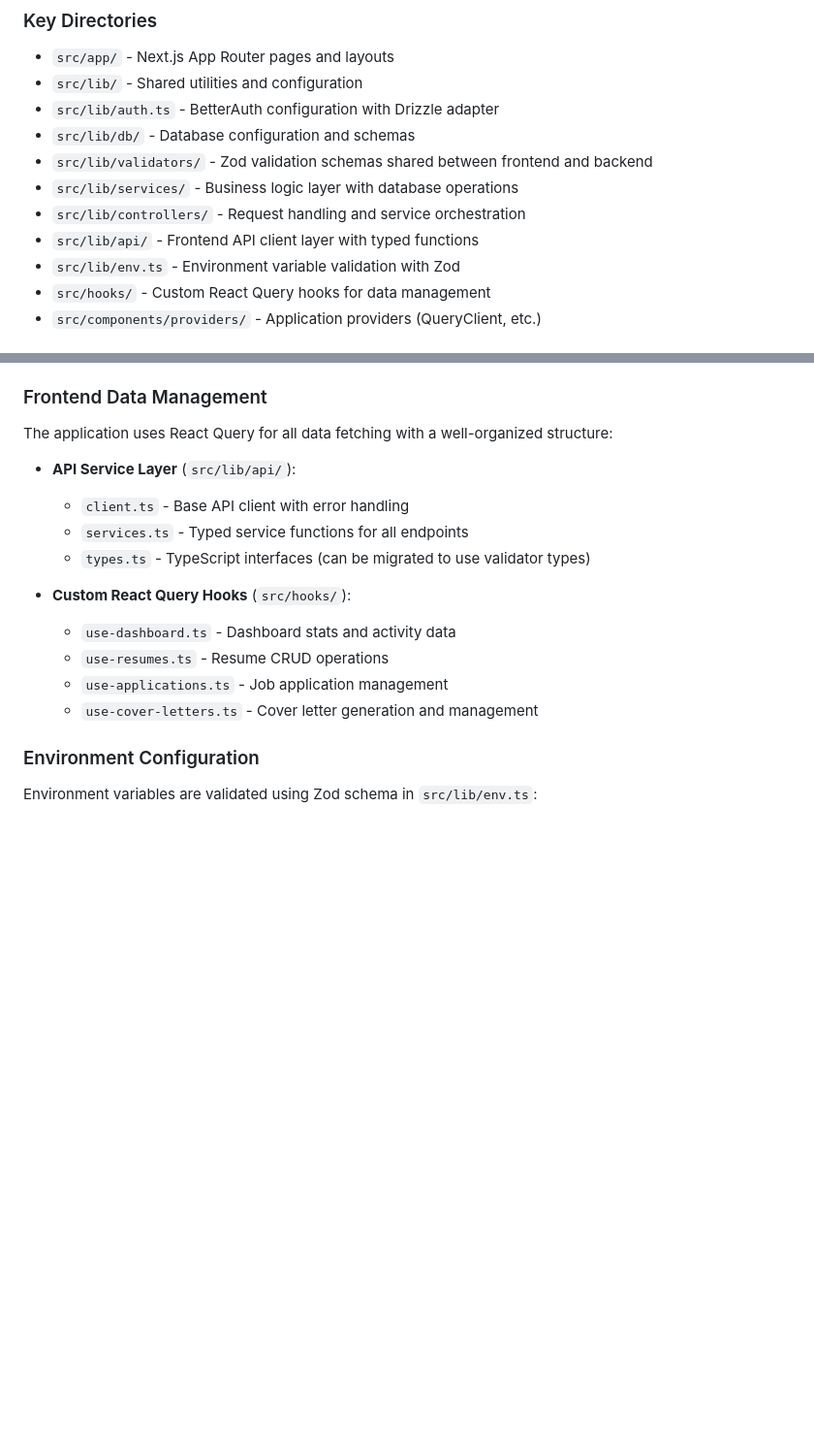
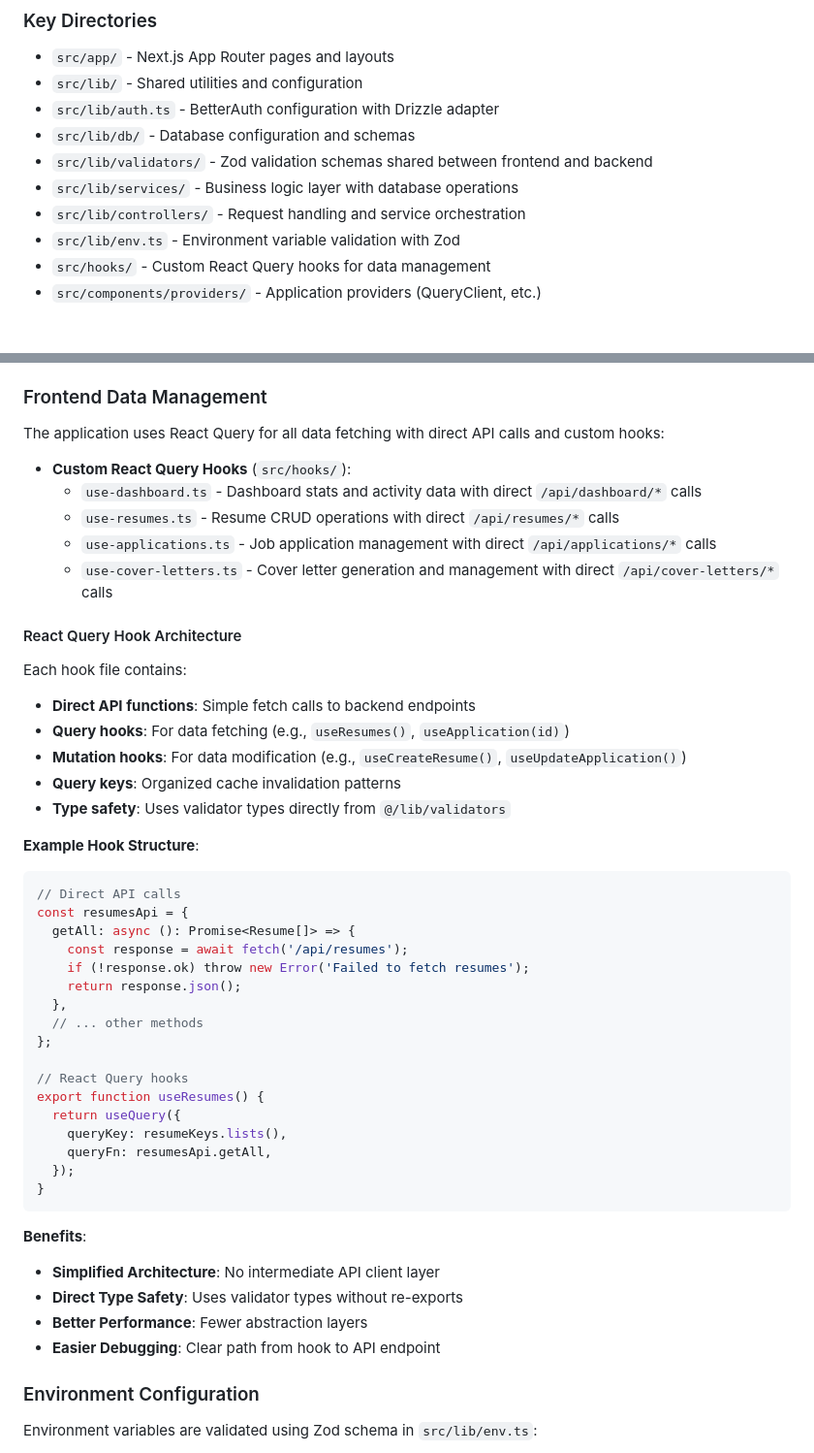
Before and after one commit to ffeew/job-application-assistant, a Markdown page: CLAUDE.md, 2 parts joined by grey strips. Shown: that part at 97% size. Drawn GitHub-style; blank space fills up the shorter version.

````diff
--- a/CLAUDE.md
+++ b/CLAUDE.md
@@ -68,7 +68,6 @@ This is a fully functional Next.js 15 application for a job application assistan
 - `src/lib/validators/` - Zod validation schemas shared between frontend and backend
 - `src/lib/services/` - Business logic layer with database operations
 - `src/lib/controllers/` - Request handling and service orchestration
-- `src/lib/api/` - Frontend API client layer with typed functions
 - `src/lib/env.ts` - Environment variable validation with Zod
 - `src/hooks/` - Custom React Query hooks for data management
 - `src/components/providers/` - Application providers (QueryClient, etc.)
@@ -110,18 +109,49 @@ The application follows a clean 3-layer API architecture:
 
 ### Frontend Data Management
 
-The application uses React Query for all data fetching with a well-organized structure:
-
-- **API Service Layer** (`src/lib/api/`):
-  - `client.ts` - Base API client with error handling
-  - `services.ts` - Typed service functions for all endpoints
-  - `types.ts` - TypeScript interfaces (can be migrated to use validator types)
+The application uses React Query for all data fetching with direct API calls and custom hooks:
 
 - **Custom React Query Hooks** (`src/hooks/`):
-  - `use-dashboard.ts` - Dashboard stats and activity data
-  - `use-resumes.ts` - Resume CRUD operations
-  - `use-applications.ts` - Job application management
-  - `use-cover-letters.ts` - Cover letter generation and management
+  - `use-dashboard.ts` - Dashboard stats and activity data with direct `/api/dashboard/*` calls
+  - `use-resumes.ts` - Resume CRUD operations with direct `/api/resumes/*` calls
+  - `use-applications.ts` - Job application management with direct `/api/applications/*` calls
+  - `use-cover-letters.ts` - Cover letter generation and management with direct `/api/cover-letters/*` calls
+
+#### React Query Hook Architecture
+
+Each hook file contains:
+- **Direct API functions**: Simple fetch calls to backend endpoints
+- **Query hooks**: For data fetching (e.g., `useResumes()`, `useApplication(id)`)
+- **Mutation hooks**: For data modification (e.g., `useCreateResume()`, `useUpdateApplication()`)
+- **Query keys**: Organized cache invalidation patterns
+- **Type safety**: Uses validator types directly from `@/lib/validators`
+
+**Example Hook Structure**:
+```typescript
+// Direct API calls
+const resumesApi = {
+  getAll: async (): Promise<Resume[]> => {
+    const response = await fetch('/api/resumes');
+    if (!response.ok) throw new Error('Failed to fetch resumes');
+    return response.json();
+  },
+  // ... other methods
+};
+
+// React Query hooks
+export function useResumes() {
+  return useQuery({
+    queryKey: resumeKeys.lists(),
+    queryFn: resumesApi.getAll,
+  });
+}
+```
+
+**Benefits**:
+- **Simplified Architecture**: No intermediate API client layer
+- **Direct Type Safety**: Uses validator types without re-exports
+- **Better Performance**: Fewer abstraction layers
+- **Easier Debugging**: Clear path from hook to API endpoint
 
 ### Environment Configuration
 
````
Also changed, not shown: other parts of CLAUDE.md (+27 -2 lines), README.md (+43 -8 lines).
